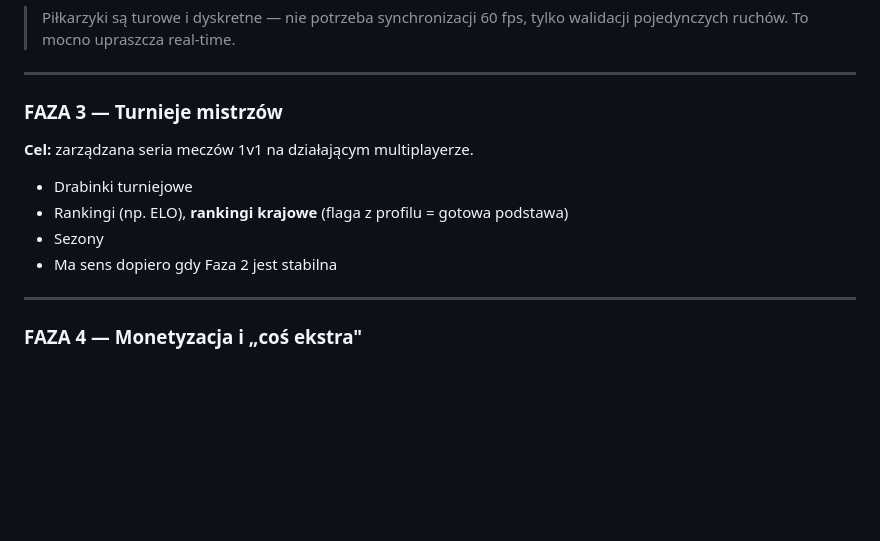
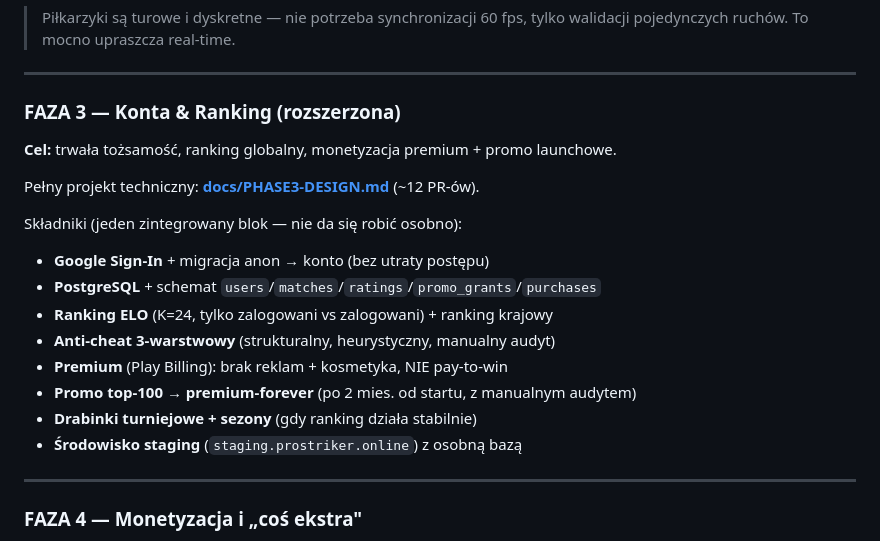
Before and after one commit to Sewiq/socker, a Markdown page: docs/ROADMAP.md, the part around the change. GitHub-like rendering; blank space fills up the shorter version.

```diff
--- a/docs/ROADMAP.md
+++ b/docs/ROADMAP.md
@@ -72,13 +72,20 @@ Szczegóły: sekcje „Model danych", „Awatary", „Wielojęzyczność" poniż
 
 ---
 
-### FAZA 3 — Turnieje mistrzów
-**Cel:** zarządzana seria meczów 1v1 na działającym multiplayerze.
+### FAZA 3 — Konta & Ranking (rozszerzona)
+**Cel:** trwała tożsamość, ranking globalny, monetyzacja premium + promo launchowe.
 
-- Drabinki turniejowe
-- Rankingi (np. ELO), **rankingi krajowe** (flaga z profilu = gotowa podstawa)
-- Sezony
-- Ma sens dopiero gdy Faza 2 jest stabilna
+Pełny projekt techniczny: **[docs/PHASE3-DESIGN.md](PHASE3-DESIGN.md)** (~12 PR-ów).
+
+Składniki (jeden zintegrowany blok — nie da się robić osobno):
+- **Google Sign-In** + migracja anon → konto (bez utraty postępu)
+- **PostgreSQL** + schemat `users`/`matches`/`ratings`/`promo_grants`/`purchases`
+- **Ranking ELO** (K=24, tylko zalogowani vs zalogowani) + ranking krajowy
+- **Anti-cheat 3-warstwowy** (strukturalny, heurystyczny, manualny audyt)
+- **Premium** (Play Billing): brak reklam + kosmetyka, NIE pay-to-win
+- **Promo top-100 → premium-forever** (po 2 mies. od startu, z manualnym audytem)
+- **Drabinki turniejowe + sezony** (gdy ranking działa stabilnie)
+- **Środowisko staging** (`staging.prostriker.online`) z osobną bazą
 
 ---
 
```
Also changed, not shown: README.md (+1 -1 lines), docs/PHASE3-DESIGN.md (added, +472 -0 lines).
